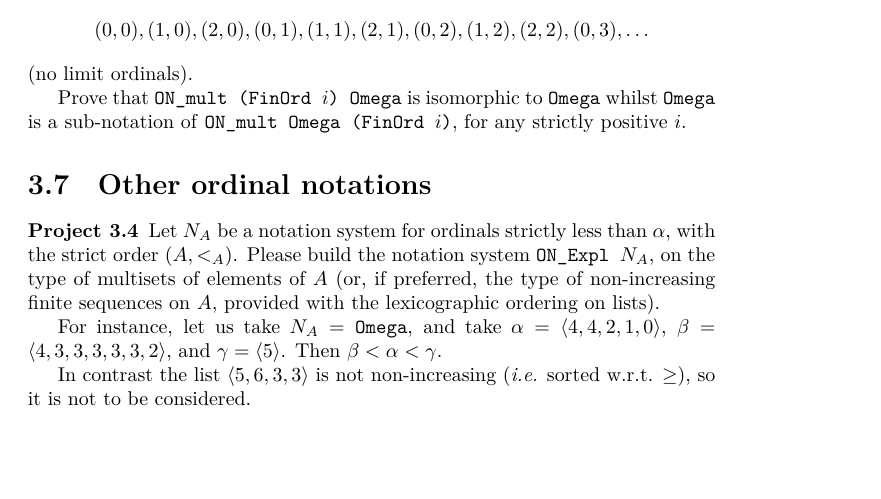
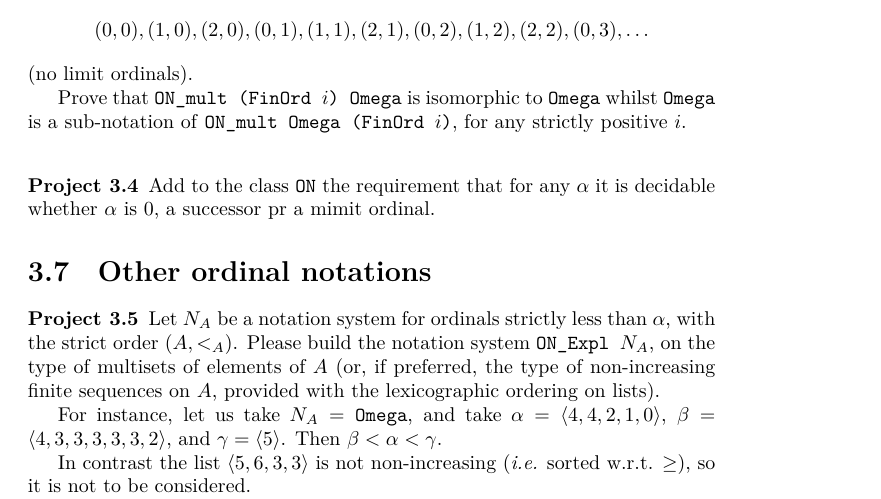
Before and after one commit to coq-community/hydra-battles, a LaTeX thesis (latex/hydras.tex, which reads latex/chapter-ordinals.tex): part of page 60 of 147, cut so that both start at the same text, the shorter picture padded with empty space. Compiled offline with XeLaTeX.

Commit message:
add a new project/exercise

```diff
--- a/latex/chapter-ordinals.tex
+++ b/latex/chapter-ordinals.tex
@@ -908,8 +908,10 @@ Prove that \texttt{ON\_mult (FinOrd $i$) Omega} is isomorphic to
 for any strictly positive $i$.
 \end{project}
 
-
-
+\index{Projects}
+\begin{project}
+Add to the class \texttt{ON} the requirement that for any $\alpha$ it is decidable whether $\alpha$ is $0$, a successor pr a mimit ordinal.
+\end{project}
 
 %%%% ICI ICI
 
```
